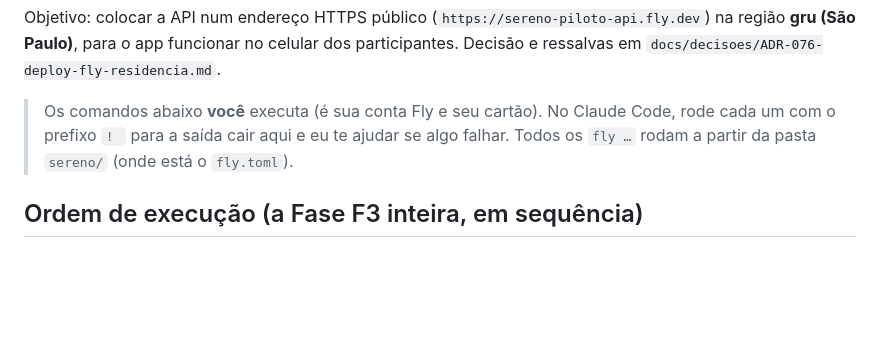
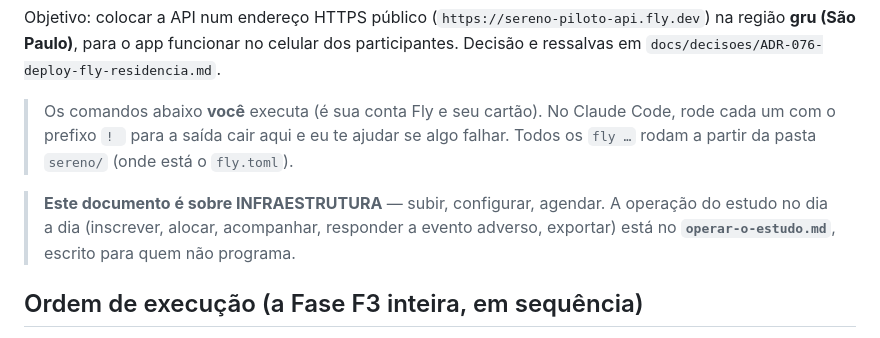
Before and after one commit to yh6k6hwbds-coder/sereno, a Markdown page: docs/deploy-fly.md, the part around the change. Rendered like a GitHub page; blank space fills up the shorter version.

```diff
--- a/docs/deploy-fly.md
+++ b/docs/deploy-fly.md
@@ -7,6 +7,10 @@ Decisão e ressalvas em `docs/decisoes/ADR-076-deploy-fly-residencia.md`.
 > Os comandos abaixo **você** executa (é sua conta Fly e seu cartão). No Claude Code,
 > rode cada um com o prefixo `! ` para a saída cair aqui e eu te ajudar se algo falhar.
 > Todos os `fly …` rodam a partir da pasta `sereno/` (onde está o `fly.toml`).
+
+> **Este documento é sobre INFRAESTRUTURA** — subir, configurar, agendar. A operação do estudo no
+> dia a dia (inscrever, alocar, acompanhar, responder a evento adverso, exportar) está no
+> **`operar-o-estudo.md`**, escrito para quem não programa.
 
 ## Ordem de execução (a Fase F3 inteira, em sequência)
 
```
Also changed, not shown: docs/ROADMAP.md (+21 -7 lines), docs/operar-o-estudo.md (added, +339 -0 lines).
